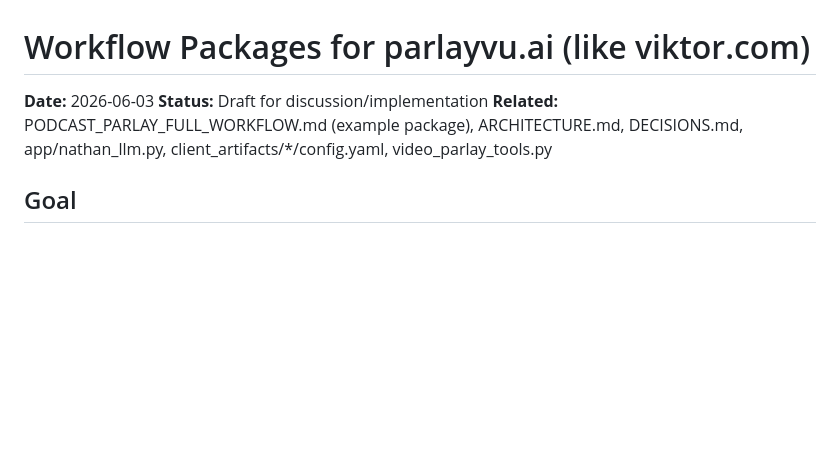
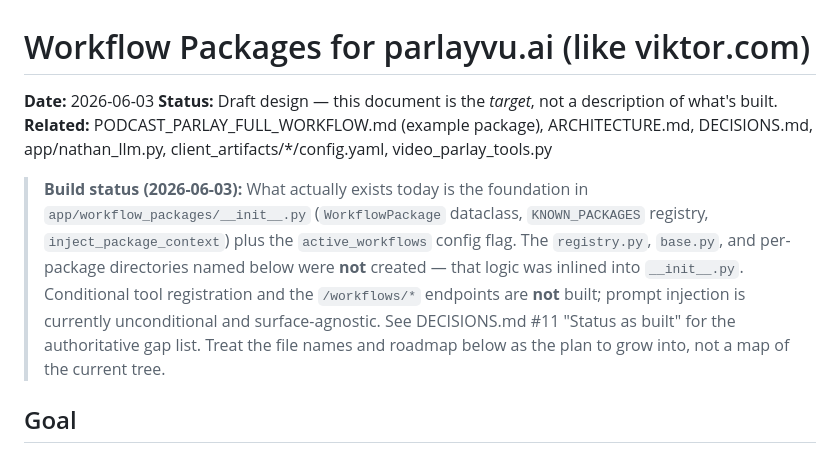
Before and after one commit to davidbakera2/parlayvu-core, a Markdown page: docs/workflow-packages-design.md, the part around the change. Drawn GitHub-style; blank space fills up the shorter version.

```diff
--- a/docs/workflow-packages-design.md
+++ b/docs/workflow-packages-design.md
@@ -1,8 +1,18 @@
 # Workflow Packages for parlayvu.ai (like viktor.com)
 
 **Date:** 2026-06-03
-**Status:** Draft for discussion/implementation
+**Status:** Draft design — this document is the *target*, not a description of what's built.
 **Related:** PODCAST_PARLAY_FULL_WORKFLOW.md (example package), ARCHITECTURE.md, DECISIONS.md, app/nathan_llm.py, client_artifacts/*/config.yaml, video_parlay_tools.py
+
+> **Build status (2026-06-03):** What actually exists today is the foundation in
+> `app/workflow_packages/__init__.py` (`WorkflowPackage` dataclass, `KNOWN_PACKAGES`
+> registry, `inject_package_context`) plus the `active_workflows` config flag. The
+> `registry.py`, `base.py`, and per-package directories named below were **not**
+> created — that logic was inlined into `__init__.py`. Conditional tool registration
+> and the `/workflows/*` endpoints are **not** built; prompt injection is currently
+> unconditional and surface-agnostic. See DECISIONS.md #11 "Status as built" for the
+> authoritative gap list. Treat the file names and roadmap below as the plan to grow
+> into, not a map of the current tree.
 
 ## Goal
 Make parlayvu.ai the platform where teams "hire" Nathan (the AI coworker in Teams/Slack/Tavus) and activate different **pre-packaged workflows** ("packages") for recurring business processes.
```
Also changed, not shown: DECISIONS.md (+10 -7 lines).
